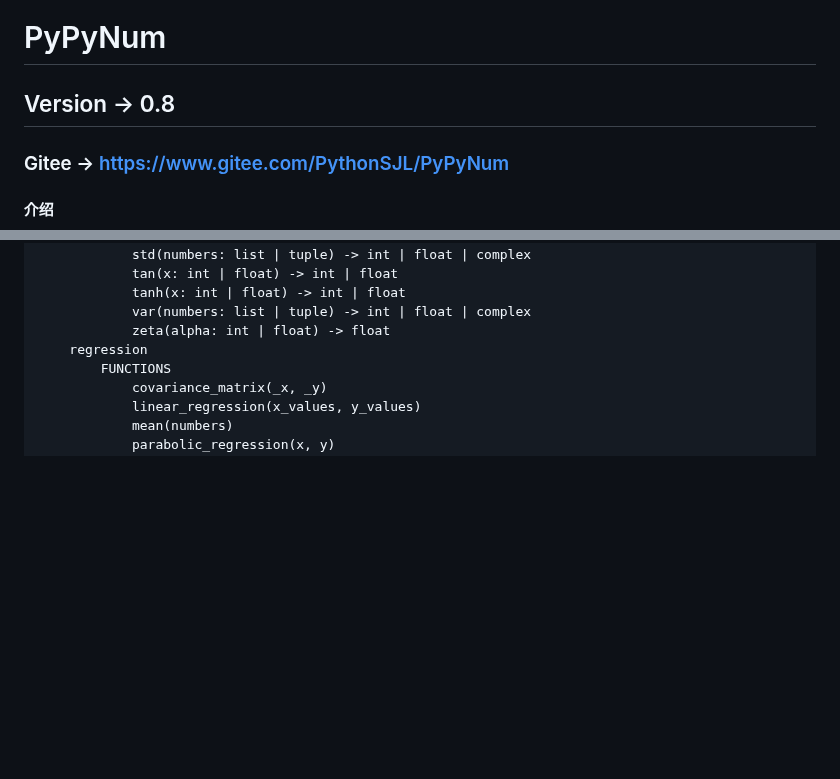
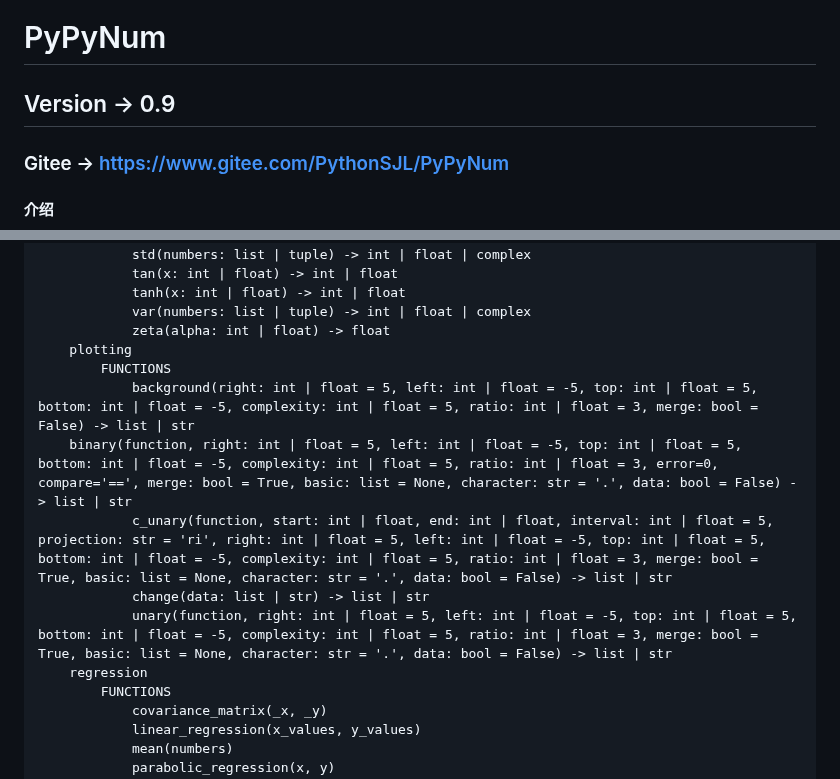
Before and after one commit to PythonSJL/PyPyNum, a Markdown page: README.md, 2 parts joined by grey strips. Rendered like a GitHub page; blank space fills up the shorter version.

Commit message:
Version -> 0.9
Signed-off-by: Python水晶兰 <12557008+PythonSJL@user.noreply.gitee.com>

```diff
--- a/README.md
+++ b/README.md
@@ -1,6 +1,6 @@
 # PyPyNum
 
-## Version -> 0.8
+## Version -> 0.9
 ### Gitee -> https://www.gitee.com/PythonSJL/PyPyNum
 
 #### 介绍
@@ -153,6 +153,13 @@ PyPyNum
             tanh(x: int | float) -> int | float
             var(numbers: list | tuple) -> int | float | complex
             zeta(alpha: int | float) -> float
+    plotting
+        FUNCTIONS
+            background(right: int | float = 5, left: int | float = -5, top: int | float = 5, bottom: int | float = -5, complexity: int | float = 5, ratio: int | float = 3, merge: bool = False) -> list | str
+    binary(function, right: int | float = 5, left: int | float = -5, top: int | float = 5, bottom: int | float = -5, complexity: int | float = 5, ratio: int | float = 3, error=0, compare='==', merge: bool = True, basic: list = None, character: str = '.', data: bool = False) -> list | str
+            c_unary(function, start: int | float, end: int | float, interval: int | float = 5, projection: str = 'ri', right: int | float = 5, left: int | float = -5, top: int | float = 5, bottom: int | float = -5, complexity: int | float = 5, ratio: int | float = 3, merge: bool = True, basic: list = None, character: str = '.', data: bool = False) -> list | str
+            change(data: list | str) -> list | str
+            unary(function, right: int | float = 5, left: int | float = -5, top: int | float = 5, bottom: int | float = -5, complexity: int | float = 5, ratio: int | float = 3, merge: bool = True, basic: list = None, character: str = '.', data: bool = False) -> list | str
     regression
         FUNCTIONS
             covariance_matrix(_x, _y)
```
